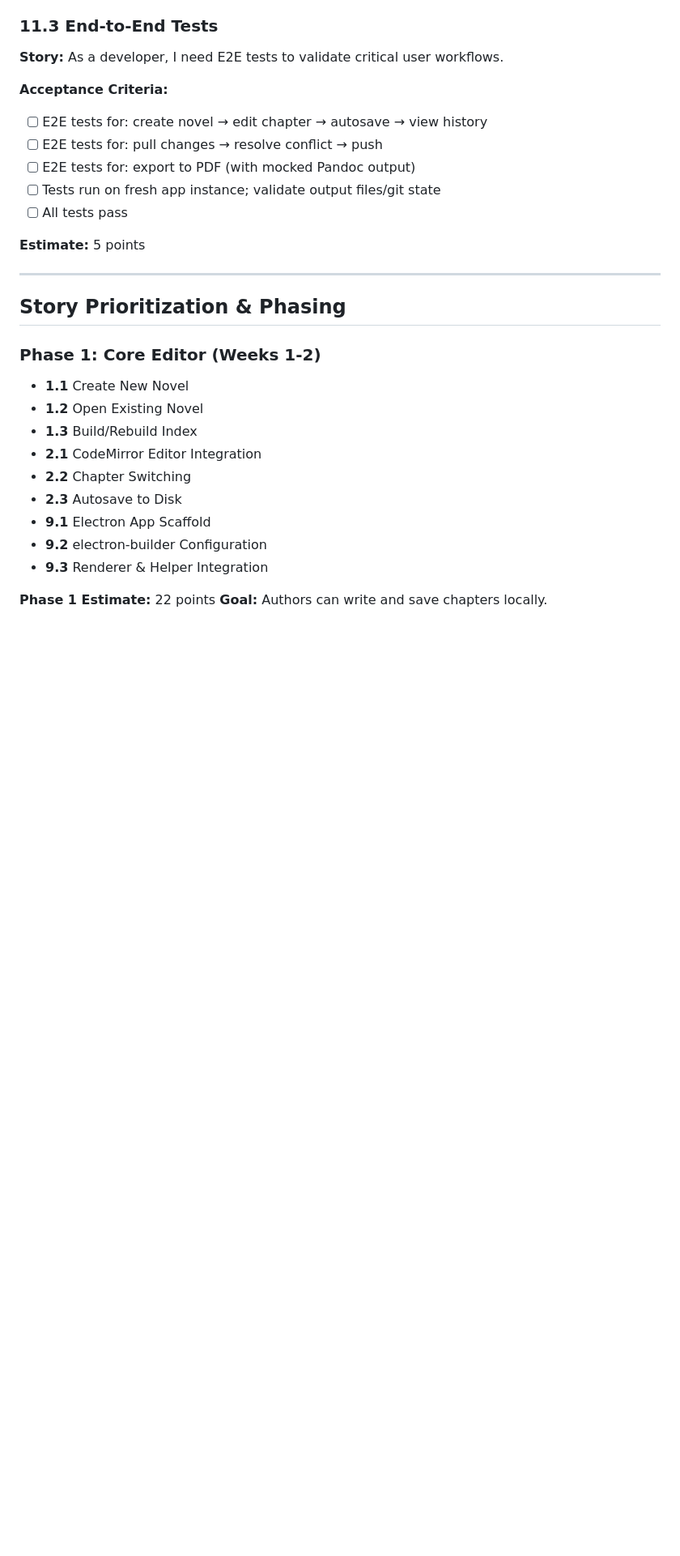
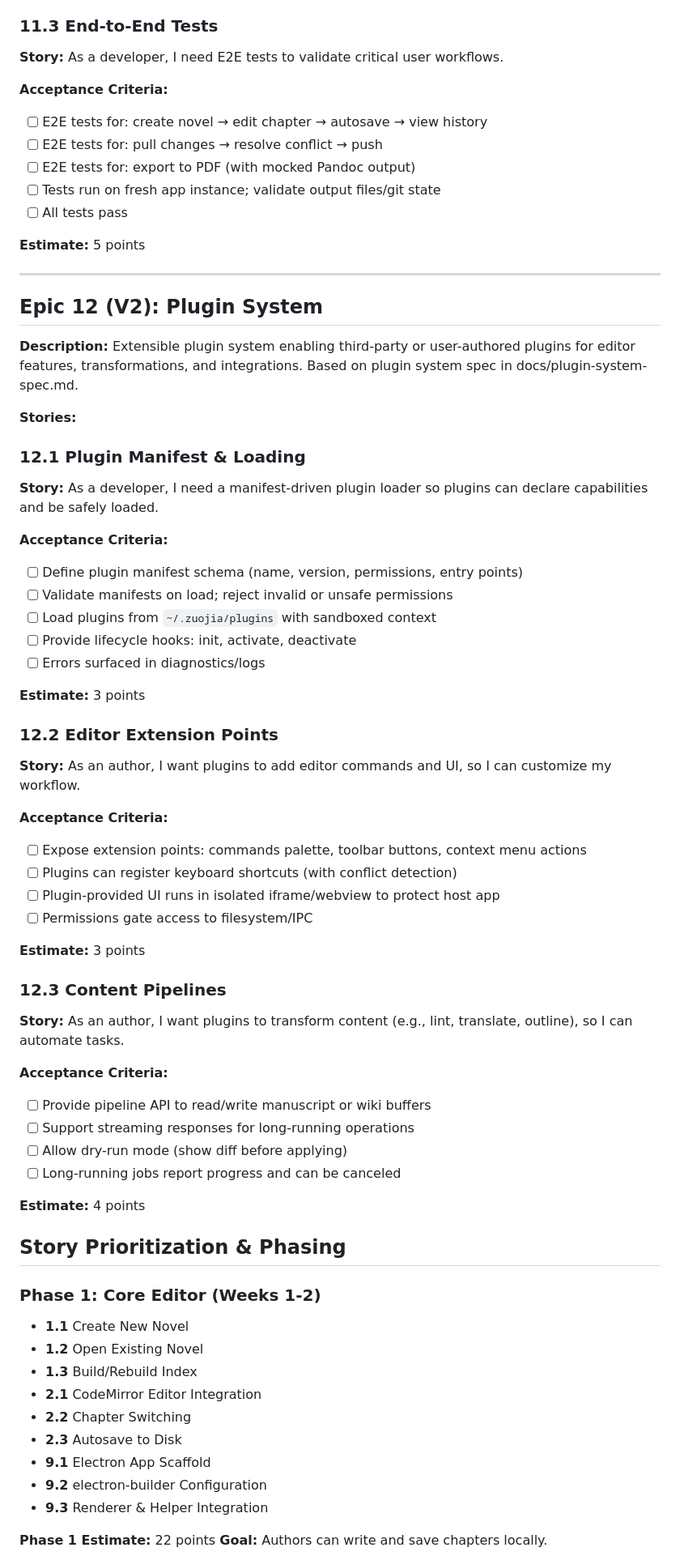
Before and after one commit to Dominic-Kua/zuojia, a Markdown page: _bmad-output/planning-artifacts/epics-and-stories.md, the part around one of its changes. Shown at 81% size. Drawn GitHub-style; blank space fills up the shorter version.

```diff
--- a/_bmad-output/planning-artifacts/epics-and-stories.md
+++ b/_bmad-output/planning-artifacts/epics-and-stories.md
@@ -784,6 +791,46 @@ This document breaks down the architecture and PRD into implementable epics and
 **Estimate:** 5 points
 
 ---
+
+## Epic 12 (V2): Plugin System
+
+**Description:** Extensible plugin system enabling third-party or user-authored plugins for editor features, transformations, and integrations. Based on plugin system spec in docs/plugin-system-spec.md.
+
+**Stories:**
+
+### 12.1 Plugin Manifest & Loading
+**Story:** As a developer, I need a manifest-driven plugin loader so plugins can declare capabilities and be safely loaded.
+
+**Acceptance Criteria:**
+- [ ] Define plugin manifest schema (name, version, permissions, entry points)
+- [ ] Validate manifests on load; reject invalid or unsafe permissions
+- [ ] Load plugins from `~/.zuojia/plugins` with sandboxed context
+- [ ] Provide lifecycle hooks: init, activate, deactivate
+- [ ] Errors surfaced in diagnostics/logs
+
+**Estimate:** 3 points
+
+### 12.2 Editor Extension Points
+**Story:** As an author, I want plugins to add editor commands and UI, so I can customize my workflow.
+
+**Acceptance Criteria:**
+- [ ] Expose extension points: commands palette, toolbar buttons, context menu actions
+- [ ] Plugins can register keyboard shortcuts (with conflict detection)
+- [ ] Plugin-provided UI runs in isolated iframe/webview to protect host app
+- [ ] Permissions gate access to filesystem/IPC
+
+**Estimate:** 3 points
+
+### 12.3 Content Pipelines
+**Story:** As an author, I want plugins to transform content (e.g., lint, translate, outline), so I can automate tasks.
+
+**Acceptance Criteria:**
+- [ ] Provide pipeline API to read/write manuscript or wiki buffers
+- [ ] Support streaming responses for long-running operations
+- [ ] Allow dry-run mode (show diff before applying)
+- [ ] Long-running jobs report progress and can be canceled
+
+**Estimate:** 4 points
 
 ## Story Prioritization & Phasing
 
```
Also changed, not shown: other parts of _bmad-output/planning-artifacts/epics-and-stories.md (+23 -16 lines), _bmad-output/planning-artifacts/project-status-summary.md (+24 -68 lines).
